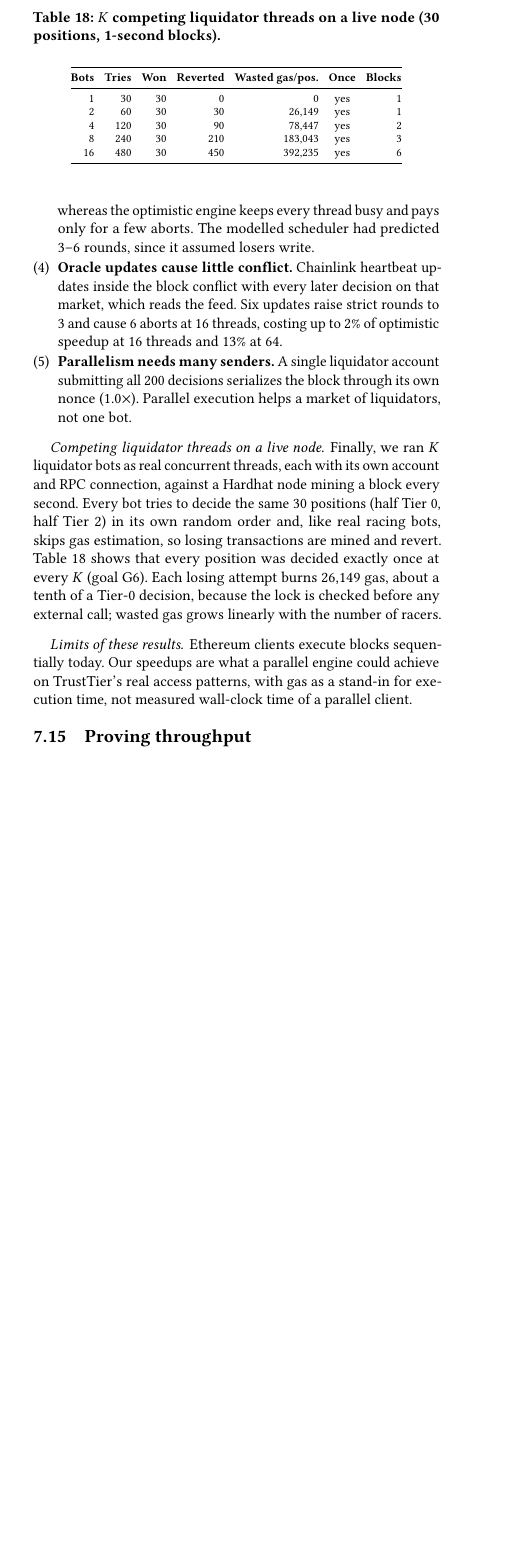
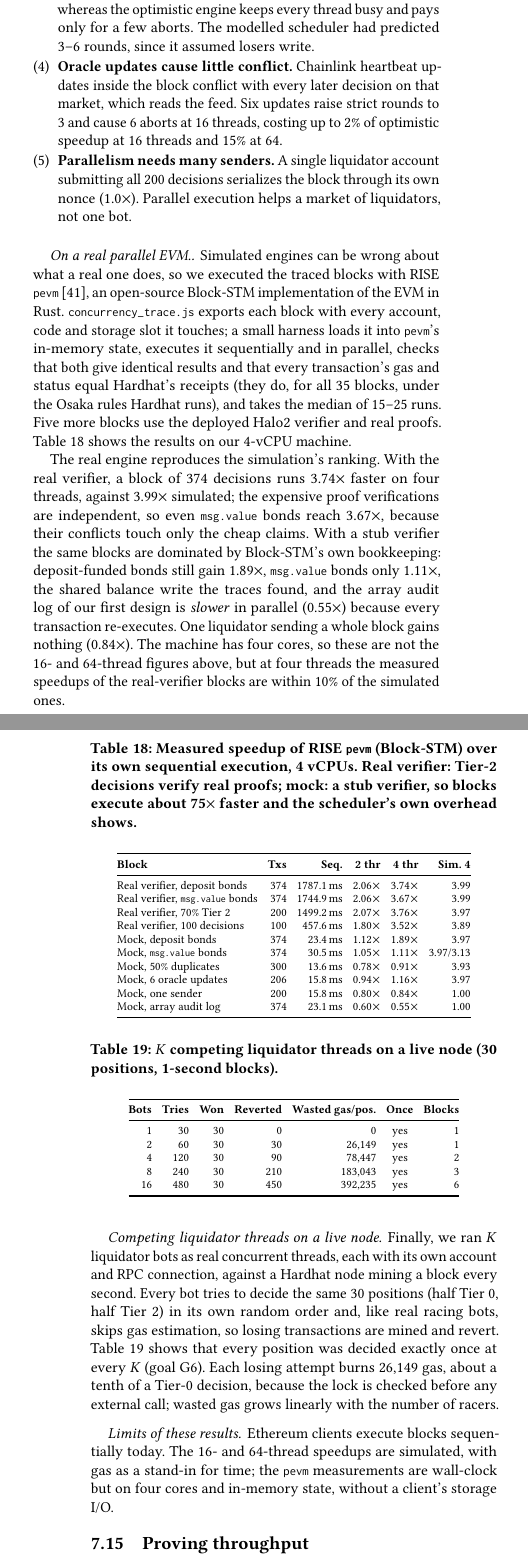
Before and after one commit to gauravrai1704/TrustTier, a LaTeX paper (docs/paper/main.tex): part of one column of page 14 of 18 before the commit and two parts of the columns of pages 14 and 15 of 18 after it, the two joined at a grey line, cut so that both start at the same text, the shorter picture padded with empty space. Compiled offline with pdfLaTeX; TikZ figures are drawn from their code, not taken from saved files.

Commit message:
Real parallel EVM (RISE pevm, Osaka rules): all 35 traced blocks re-executed, gas and status match Hardhat; 3.74x on 4 threads with the real verifier; paper and README

```diff
--- a/docs/paper/main.tex
+++ b/docs/paper/main.tex
@@ -88,4 +88,13 @@ We implement nine Solidity contracts, an EZKL proving pipeline, a router and a d
 \newcommand{\leTestnetSentence}{}
 \newcommand{\leTtBaseYr}{1.47}
 % Results set from the parallel-EVM run and the fuzzing campaign.
-\newcommand{\pevmHeadline}{TBD}
+\newcommand{\pevmRows}{    Real verifier, deposit bonds & 374 & 1787.1\,ms & 2.06$\times$ & 3.74$\times$ & 3.99 \\
+    Real verifier, \code{msg.value} bonds & 374 & 1744.9\,ms & 2.06$\times$ & 3.67$\times$ & 3.99 \\
+    Real verifier, 70\% Tier 2 & 200 & 1499.2\,ms & 2.07$\times$ & 3.76$\times$ & 3.97 \\
+    Real verifier, 100 decisions & 100 & 457.6\,ms & 1.80$\times$ & 3.52$\times$ & 3.89 \\
+    Mock, deposit bonds & 374 & 23.4\,ms & 1.12$\times$ & 1.89$\times$ & 3.97 \\
+    Mock, \code{msg.value} bonds & 374 & 30.5\,ms & 1.05$\times$ & 1.11$\times$ & 3.97/3.13 \\
+    Mock, 50\% duplicates & 300 & 13.6\,ms & 0.78$\times$ & 0.91$\times$ & 3.93 \\
+    Mock, 6 oracle updates & 206 & 15.8\,ms & 0.94$\times$ & 1.16$\times$ & 3.97 \\
+    Mock, one sender & 200 & 15.8\,ms & 0.80$\times$ & 0.84$\times$ & 1.00 \\
+    Mock, array audit log & 374 & 23.1\,ms & 0.60$\times$ & 0.55$\times$ & 1.00 \\}
@@ -851,7 +865,29 @@ Five findings stand out.
-  \item \textbf{Racing liquidators cost little.} With 5--50\% duplicate attempts, losing attempts revert at the per-position lock, write nothing, and conflict only with the winner. The block still needs only 2 strict rounds, and 64-thread speedup stays at 42.8--52.8$\times$. Optimistic execution even beats the in-order schedule here: the schedule leaves a thread idle while it waits for a dependency, whereas the optimistic engine keeps every thread busy and pays only for a few aborts. The modelled scheduler had predicted 3--6 rounds, since it assumed losers write.
-  \item \textbf{Oracle updates cause little conflict.} Chainlink heartbeat updates inside the block conflict with every later decision on that market, which reads the feed. Six updates raise strict rounds to 3 and cause 6 aborts at 16 threads, costing up to 2\% of optimistic speedup at 16 threads and 13\% at 64.
+  \item \textbf{Per-position storage parallelizes.} A block of 374 decisions has no shared storage write at all. It needs one strict round and reaches 15.3$\times$ on 16 threads and 54.8$\times$ on 64, with the real verifier too. Scaling falls short of ideal only because transaction durations differ: one Tier-2 decision costs 3.3 times a Tier-0 one, so the longest transactions bound the makespan. The array audit log of our first design serializes the same block completely, whatever the engine.
+  \item \textbf{The balance is the hidden hot spot.} Storage keys alone would suggest the final design is conflict-free. The traces show that every \code{msg.value} bond also writes the engine's ETH balance. Treated as a read-modify-write, that single location makes the 209 bonded claims a chain: 3.65$\times$ at any thread count, with 208 aborts in the optimistic engine. Deposit-funded bonds (Section~\ref{sec:design-concurrency}) restore 15.3$\times$ under both balance models, for 5,238 gas per claim; the real parallel EVM below confirms both effects. As on historical Ethereum, conflicts concentrate on a little popular state~\cite{saraph2020empirical}; tracing found ours where our model had not.
+  \item \textbf{Racing liquidators cost little.} With 5--50\% duplicate attempts, losing attempts revert at the per-position lock, write nothing, and conflict only with the winner. The block still needs only 2 strict rounds, and 64-thread speedup stays at 42.9--52.1$\times$. Optimistic execution even beats the in-order schedule here: the schedule leaves a thread idle while it waits for a dependency, whereas the optimistic engine keeps every thread busy and pays only for a few aborts. The modelled scheduler had predicted 3--6 rounds, since it assumed losers write.
+  \item \textbf{Oracle updates cause little conflict.} Chainlink heartbeat updates inside the block conflict with every later decision on that market, which reads the feed. Six updates raise strict rounds to 3 and cause 6 aborts at 16 threads, costing up to 2\% of optimistic speedup at 16 threads and 15\% at 64.
   \item \textbf{Parallelism needs many senders.} A single liquidator account submitting all 200 decisions serializes the block through its own nonce (1.0$\times$). Parallel execution helps a market of liquidators, not one bot.
 \end{enumerate}
+
+\paragraph{On a real parallel EVM.}
+\label{sec:eval-pevm}
+Simulated engines can be wrong about what a real one does, so we executed the traced blocks with RISE \code{pevm}~\cite{risepevm}, an open-source Block-STM implementation of the EVM in Rust. \code{concurrency\_trace.js} exports each block with every account, code and storage slot it touches; a small harness loads it into \code{pevm}'s in-memory state, executes it sequentially and in parallel, checks that both give identical results and that every transaction's gas and status equal Hardhat's receipts (they do, for all 35 blocks, under the Osaka rules Hardhat runs), and takes the median of 15--25 runs. Five more blocks use the deployed Halo2 verifier and real proofs. Table~\ref{tab:pevm} shows the results on our 4-vCPU machine.
+
+\begin{table}[t]
+  \caption{Measured speedup of RISE \code{pevm} (Block-STM) over its own sequential execution, 4 vCPUs. Real verifier: Tier-2 decisions verify real proofs; mock: a stub verifier, so blocks execute about 75$\times$ faster and the scheduler's own overhead shows.}
+  \label{tab:pevm}
+  \footnotesize
+  \setlength{\tabcolsep}{3pt}
+  \begin{tabular}{@{}lrrrrr@{}}
+    \toprule
+    \textbf{Block} & \textbf{Txs} & \textbf{Seq.} & \textbf{2 thr} & \textbf{4 thr} & \textbf{Sim.\ 4} \\
+    \midrule
+\pevmRows
+    \bottomrule
+  \end{tabular}
+\end{table}
+
+The real engine reproduces the simulation's ranking. With the real verifier, a block of 374 decisions runs \pevmHeadline{} faster on four threads, against 3.99$\times$ simulated; the expensive proof verifications are independent, so even \code{msg.value} bonds reach \pevmValue{}, because their conflicts touch only the cheap claims. With a stub verifier the same blocks are dominated by Block-STM's own bookkeeping: deposit-funded bonds still gain \pevmDeposit{}, \code{msg.value} bonds only \pevmFinal{}, the shared balance write the traces found, and the array audit log of our first design is \emph{slower} in parallel (\pevmLegacy{}) because every transaction re-executes. One liquidator sending a whole block gains nothing (\pevmSingle{}). The machine has four cores, so these are not the 16- and 64-thread figures above, but at four threads the measured speedups of the real-verifier blocks are within 10\% of the simulated ones.
 
 \paragraph{Competing liquidator threads on a live node.}
 \label{sec:eval-race}
@@ -875,7 +911,7 @@ Finally, we ran $K$ liquidator bots as real concurrent threads, each with its ow
   \end{tabular}
 \end{table}
 
-\paragraph{Limits of these results.} Ethereum clients execute blocks sequentially today. Our speedups are what a parallel engine could achieve on TrustTier's real access patterns, with gas as a stand-in for execution time, not measured wall-clock time of a parallel client.
+\paragraph{Limits of these results.} Ethereum clients execute blocks sequentially today. The 16- and 64-thread speedups are simulated, with gas as a stand-in for time; the \code{pevm} measurements are wall-clock but on four cores and in-memory state, without a client's storage I/O.
 
 \subsection{Proving throughput}
 \label{sec:eval-proving}
```
Also changed, not shown: docs/paper/references.bib (+7 -0 lines), off-chain/evaluation/results/parallel_report.md (+4 -0 lines), README.md, docs/paper/main.tex (45 more changed lines), 5 other files.
